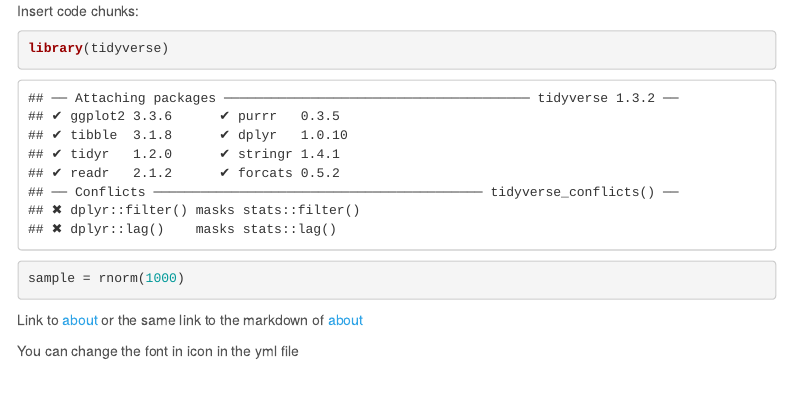
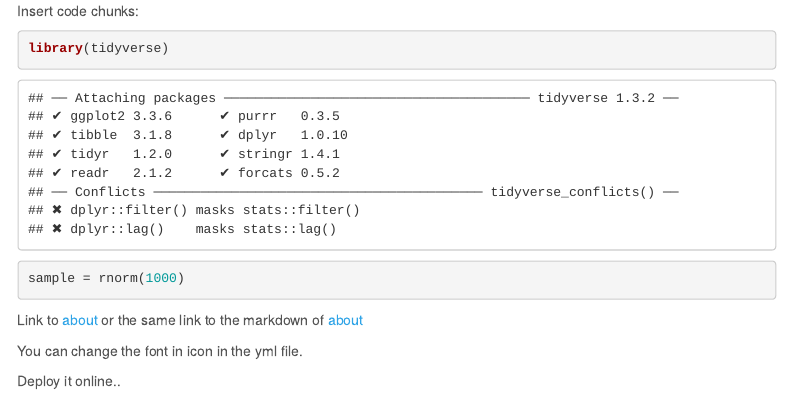
Before and after one commit to ZiqingWang-00/test_website.github.io, an R Markdown document (index.Rmd): the page in a window 1100 px wide, from 250 px down. The pictures show the output file index.html that the author committed with the source, opened offline; library style sheets and scripts come from the installed R packages; menus at the side of the page are left out.

Commit message:
added a sentence

```diff
--- a/index.Rmd
+++ b/index.Rmd
@@ -25,4 +25,6 @@
 Link to [about](about.html)
 or the same link to the markdown of [about](About.Rmd)
 
-You can change the font in icon in the yml file
+You can change the font in icon in the yml file.
+
+Deploy it online..
```
Also changed, not shown: index.html.
